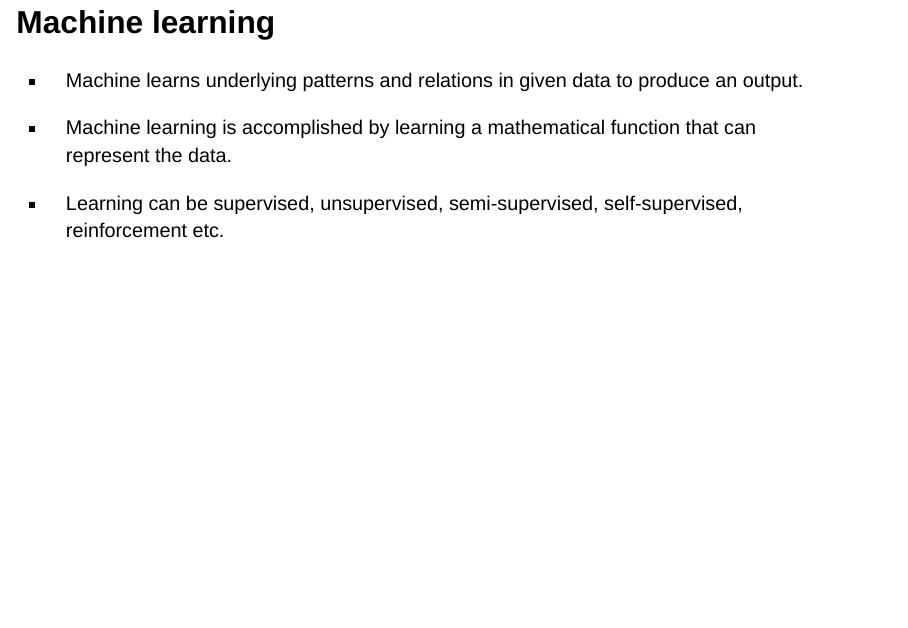
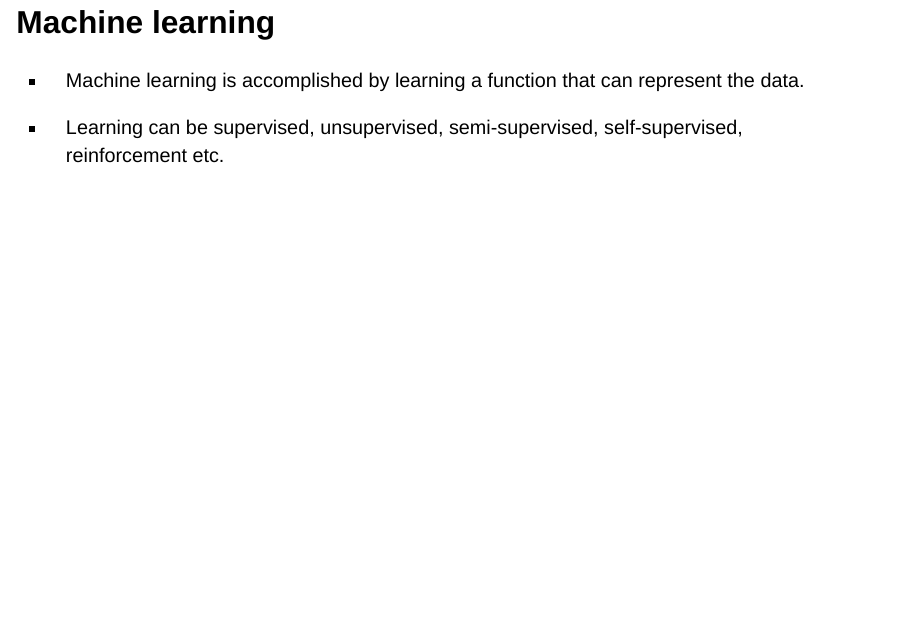
Before and after one commit to Cambridge-ICCS/practical-ml-with-pytorch, a Quarto document (slides/slides.qmd): page 6 of 31. Rendered offline with R 4.5, knitr and Pandoc in place of Quarto, with nearby package versions; drawn as Slidy slides in place of the format the file asks for.

Commit message:
Remove first sentence

```diff
--- a/slides/slides.qmd
+++ b/slides/slides.qmd
@@ -131,9 +131,7 @@ Helping Today:
 
 ## Machine learning
 
-- Machine learns underlying patterns and relations in given data to produce an output.
-
-- Machine learning is accomplished by learning a mathematical function that can represent the data.
+- Machine learning is accomplished by learning a function that can represent the data.
 
 - Learning can be supervised, unsupervised, semi-supervised, self-supervised, reinforcement etc.
 
```
